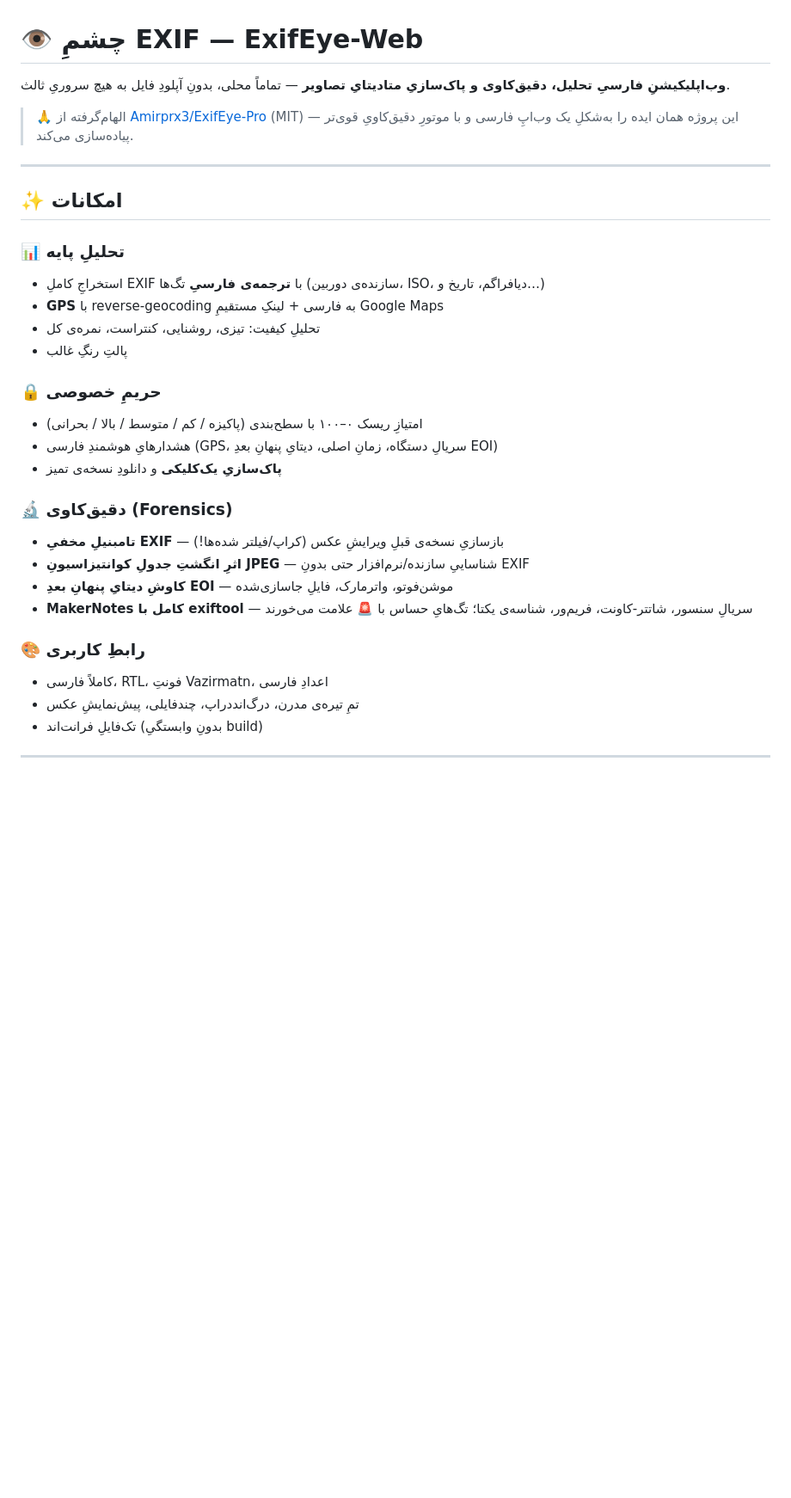
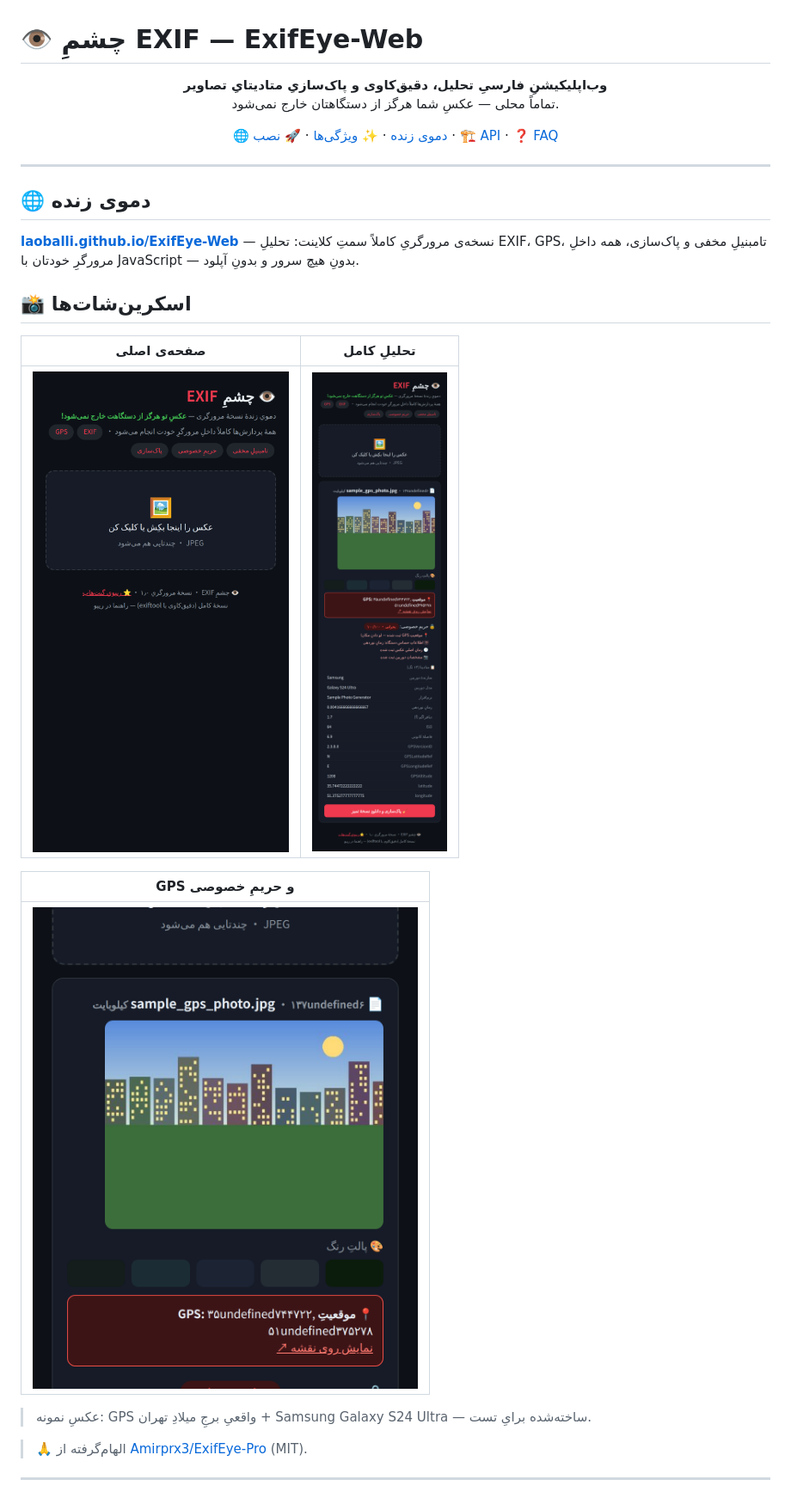
Before and after one commit to laoballi/ExifEye-Web, a Markdown page: README.md, the part around one of its changes. Shown at 86% size. Rendered like a GitHub page; pictures changed too: docs/screenshots/01_home.png (added), docs/screenshots/02_analyzed.png (added), docs/screenshots/03_gps_privacy.png (added); blank space fills up the shorter version.

Commit message:
📝 مستندسازیِ کامل + اسکرین‌شات‌هایِ واقعی از دموی زنده

```diff
--- a/README.md
+++ b/README.md
@@ -1,34 +1,37 @@
 # 👁️ چشمِ EXIF — ExifEye-Web
 
-**وب‌اپلیکیشنِ فارسیِ تحلیل، دقیق‌کاوی و پاک‌سازیِ متادیتایِ تصاویر** — تماماً محلی، بدونِ آپلودِ فایل به هیچ سروریِ ثالث.
+<p align="center">
+  <b>وب‌اپلیکیشنِ فارسیِ تحلیل، دقیق‌کاوی و پاک‌سازیِ متادیتایِ تصاویر</b><br>
+  تماماً محلی — عکسِ شما هرگز از دستگاهتان خارج نمی‌شود.
+</p>
 
-> 🙏 الهام‌گرفته از [Amirprx3/ExifEye-Pro](https://github.com/Amirprx3/ExifEye-Pro) (MIT) — این پروژه همان ایده را به‌شکلِ یک وب‌اپِ فارسی و با موتورِ دقیق‌کاویِ قوی‌تر پیاده‌سازی می‌کند.
+<p align="center">
+  <a href="https://laoballi.github.io/ExifEye-Web/">🌐 دموی زنده</a> ·
+  <a href="#-ویژگیها">✨ ویژگی‌ها</a> ·
+  <a href="#-نصب-و-اجرا">🚀 نصب</a> ·
+  <a href="#-معماری-api">🏗 API</a> ·
+  <a href="#-پرسشهای-پرتکرار">❓ FAQ</a>
+</p>
 
 ---
 
-## ✨ امکانات
+## 🌐 دموی زنده
 
-### 📊 تحلیلِ پایه
-- استخراجِ کاملِ EXIF با **ترجمه‌ی فارسیِ** تگ‌ها (سازنده‌ی دوربین، ISO، دیافراگم، تاریخ و…)
-- **GPS** با reverse-geocoding به فارسی + لینکِ مستقیمِ Google Maps
-- تحلیلِ کیفیت: تیزی، روشنایی، کنتراست، نمره‌ی کل
-- پالتِ رنگِ غالب
+**[laoballi.github.io/ExifEye-Web](https://laoballi.github.io/ExifEye-Web/)** — نسخه‌ی مرورگریِ کاملاً سمتِ کلاینت: تحلیلِ EXIF، GPS، تامبنیلِ مخفی و پاک‌سازی، همه داخلِ مرورگرِ خودتان با JavaScript — بدونِ هیچ سرور و بدونِ آپلود.
 
-### 🔒 حریمِ خصوصی
-- امتیازِ ریسک ۰–۱۰۰ با سطح‌بندی (پاکیزه / کم / متوسط / بالا / بحرانی)
-- هشدارهایِ هوشمندِ فارسی (GPS، سریالِ دستگاه، زمانِ اصلی، دیتایِ پنهانِ بعدِ EOI)
-- **پاک‌سازیِ یک‌کلیکی** و دانلودِ نسخه‌ی تمیز
+## 📸 اسکرین‌شات‌ها
 
-### 🔬 دقیق‌کاوی (Forensics)
-- **تامبنیلِ مخفیِ EXIF** — بازسازیِ نسخه‌ی قبلِ ویرایشِ عکس (کراپ/فیلتر شده‌ها!)
-- **اثرِ انگشتِ جدولِ کوانتیزاسیونِ JPEG** — شناساییِ سازنده/نرم‌افزار حتی بدونِ EXIF
-- **کاوشِ دیتایِ پنهانِ بعدِ EOI** — موشن‌فوتو، واترمارک، فایلِ جاسازی‌شده
-- **MakerNotes کامل با exiftool** — سریالِ سنسور، شاتتر-کاونت، فریم‌ور، شناسه‌ی یکتا؛ تگ‌هایِ حساس با 🚨 علامت می‌خورند
+| صفحه‌ی اصلی | تحلیلِ کامل |
+|---|---|
+| ![home](docs/screenshots/01_home.png) | ![analyzed](docs/screenshots/02_analyzed.png) |
 
-### 🎨 رابطِ کاربری
-- کاملاً فارسی، RTL، فونتِ Vazirmatn، اعدادِ فارسی
-- تمِ تیره‌ی مدرن، درگ‌اند‌دراپ، چندفایلی، پیش‌نمایشِ عکس
-- تک‌فایلِ فرانت‌اند (بدونِ وابستگیِ build)
+| GPS و حریمِ خصوصی |
+|---|
+| ![gps](docs/screenshots/03_gps_privacy.png) |
+
+> عکسِ نمونه: GPS واقعیِ برجِ میلادِ تهران + Samsung Galaxy S24 Ultra — ساخته‌شده برایِ تست.
+
+> 🙏 الهام‌گرفته از [Amirprx3/ExifEye-Pro](https://github.com/Amirprx3/ExifEye-Pro) (MIT).
 
 ---
 
```
Also changed, not shown: other parts of README.md (+111 -17 lines).
